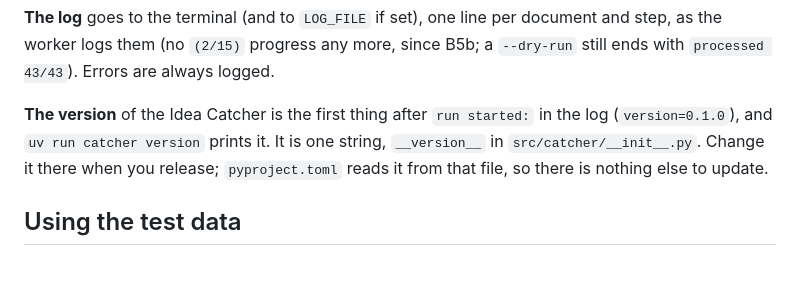
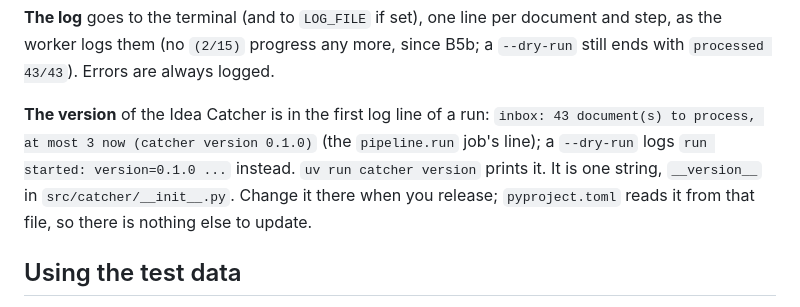
Before and after one commit to epiaku/idea-catcher, a Markdown page: docs/idea-catcher-how-to-run.md, the part around the change. Drawn GitHub-style; blank space fills up the shorter version.

```diff
--- a/docs/idea-catcher-how-to-run.md
+++ b/docs/idea-catcher-how-to-run.md
@@ -323,7 +323,7 @@ The last line shows the counts, and whether both repos were committed and pushed
 
 **The log** goes to the terminal (and to `LOG_FILE` if set), one line per document and step, as the worker logs them (no `(2/15)` progress any more, since B5b; a `--dry-run` still ends with `processed 43/43`). Errors are always logged.
 
-**The version** of the Idea Catcher is the first thing after `run started:` in the log (`version=0.1.0`), and `uv run catcher version` prints it. It is one string, `__version__` in `src/catcher/__init__.py`. Change it there when you release; `pyproject.toml` reads it from that file, so there is nothing else to update.
+**The version** of the Idea Catcher is in the first log line of a run: `inbox: 43 document(s) to process, at most 3 now (catcher version 0.1.0)` (the `pipeline.run` job's line); a `--dry-run` logs `run started: version=0.1.0 ...` instead. `uv run catcher version` prints it. It is one string, `__version__` in `src/catcher/__init__.py`. Change it there when you release; `pyproject.toml` reads it from that file, so there is nothing else to update.
 
 ## Using the test data
 
```
Also changed, not shown: docs/idea-catcher-service-architecture.md (+5 -3 lines).
